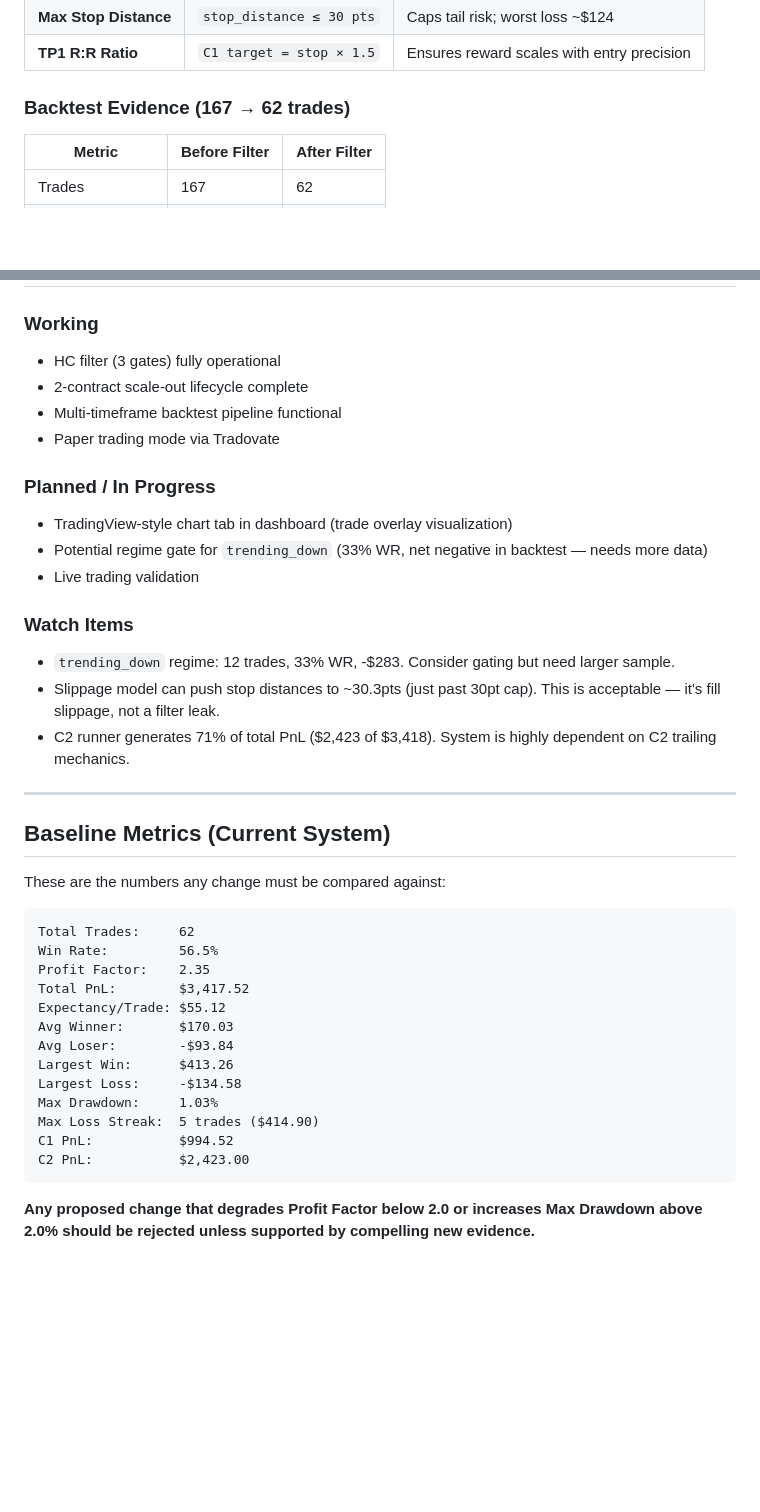
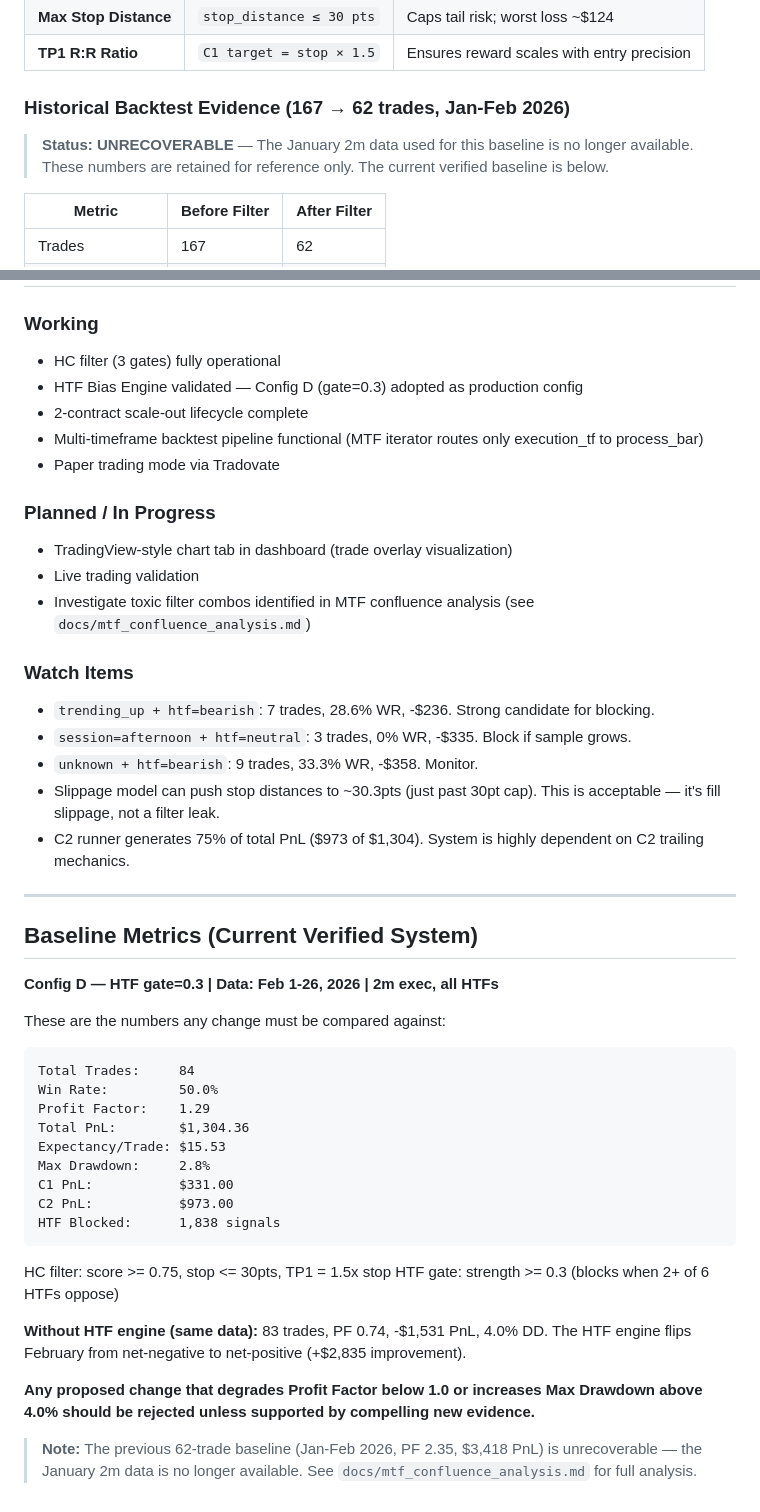
Before and after one commit to Samueldagostino/AI-Trading-Bot, a Markdown page: nq_bot_vscode/CLAUDE.md, 2 parts joined by grey strips. GitHub-like rendering; blank space fills up the shorter version.

Commit message:
docs: update CLAUDE.md with verified Feb baseline (Config D, HTF gate=0.3)
https://claude.ai/code/session_01TR4Tq47EwmgGBdCz3UMXAR

````diff
--- a/nq_bot_vscode/CLAUDE.md
+++ b/nq_bot_vscode/CLAUDE.md
@@ -54,7 +54,10 @@ These three rules are **non-negotiable hard gates** in `main.py`. They exist bec
 | **Max Stop Distance** | `stop_distance ≤ 30 pts` | Caps tail risk; worst loss ~$124 |
 | **TP1 R:R Ratio** | `C1 target = stop × 1.5` | Ensures reward scales with entry precision |
 
-### Backtest Evidence (167 → 62 trades)
+### Historical Backtest Evidence (167 → 62 trades, Jan-Feb 2026)
+
+> **Status: UNRECOVERABLE** — The January 2m data used for this baseline is no longer available.
+> These numbers are retained for reference only. The current verified baseline is below.
 
 | Metric | Before Filter | After Filter |
 |--------|--------------|--------------|
@@ -292,40 +295,50 @@ When using Claude Code Agent Teams, these roles map to the project:
 
 ### Working
 - HC filter (3 gates) fully operational
+- HTF Bias Engine validated — Config D (gate=0.3) adopted as production config
 - 2-contract scale-out lifecycle complete
-- Multi-timeframe backtest pipeline functional
+- Multi-timeframe backtest pipeline functional (MTF iterator routes only execution_tf to process_bar)
 - Paper trading mode via Tradovate
 
 ### Planned / In Progress
 - TradingView-style chart tab in dashboard (trade overlay visualization)
-- Potential regime gate for `trending_down` (33% WR, net negative in backtest — needs more data)
 - Live trading validation
+- Investigate toxic filter combos identified in MTF confluence analysis (see `docs/mtf_confluence_analysis.md`)
 
 ### Watch Items
-- `trending_down` regime: 12 trades, 33% WR, -$283. Consider gating but need larger sample.
+- `trending_up + htf=bearish`: 7 trades, 28.6% WR, -$236. Strong candidate for blocking.
+- `session=afternoon + htf=neutral`: 3 trades, 0% WR, -$335. Block if sample grows.
+- `unknown + htf=bearish`: 9 trades, 33.3% WR, -$358. Monitor.
 - Slippage model can push stop distances to ~30.3pts (just past 30pt cap). This is acceptable — it's fill slippage, not a filter leak.
-- C2 runner generates 71% of total PnL ($2,423 of $3,418). System is highly dependent on C2 trailing mechanics.
+- C2 runner generates 75% of total PnL ($973 of $1,304). System is highly dependent on C2 trailing mechanics.
 
 ---
 
-## Baseline Metrics (Current System)
+## Baseline Metrics (Current Verified System)
+
+**Config D — HTF gate=0.3 | Data: Feb 1-26, 2026 | 2m exec, all HTFs**
 
 These are the numbers any change must be compared against:
 
 ```
-Total Trades:     62
-Win Rate:         56.5%
-Profit Factor:    2.35
-Total PnL:        $3,417.52
-Expectancy/Trade: $55.12
-Avg Winner:       $170.03
-Avg Loser:        -$93.84
-Largest Win:      $413.26
-Largest Loss:     -$134.58
-Max Drawdown:     1.03%
-Max Loss Streak:  5 trades ($414.90)
-C1 PnL:           $994.52
-C2 PnL:           $2,423.00
+Total Trades:     84
+Win Rate:         50.0%
+Profit Factor:    1.29
+Total PnL:        $1,304.36
+Expectancy/Trade: $15.53
+Max Drawdown:     2.8%
+C1 PnL:           $331.00
+C2 PnL:           $973.00
+HTF Blocked:      1,838 signals
 ```
 
-**Any proposed change that degrades Profit Factor below 2.0 or increases Max Drawdown above 2.0% should be rejected unless supported by compelling new evidence.**
+HC filter: score >= 0.75, stop <= 30pts, TP1 = 1.5x stop
+HTF gate: strength >= 0.3 (blocks when 2+ of 6 HTFs oppose)
+
+**Without HTF engine (same data):** 83 trades, PF 0.74, -$1,531 PnL, 4.0% DD.
+The HTF engine flips February from net-negative to net-positive (+$2,835 improvement).
+
+**Any proposed change that degrades Profit Factor below 1.0 or increases Max Drawdown above 4.0% should be rejected unless supported by compelling new evidence.**
+
+> **Note:** The previous 62-trade baseline (Jan-Feb 2026, PF 2.35, $3,418 PnL) is unrecoverable —
+> the January 2m data is no longer available. See `docs/mtf_confluence_analysis.md` for full analysis.
````
